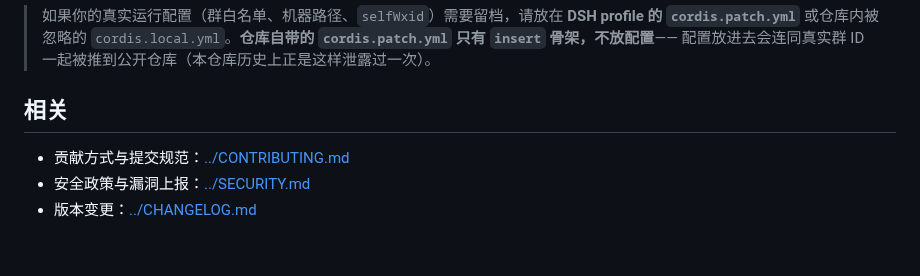
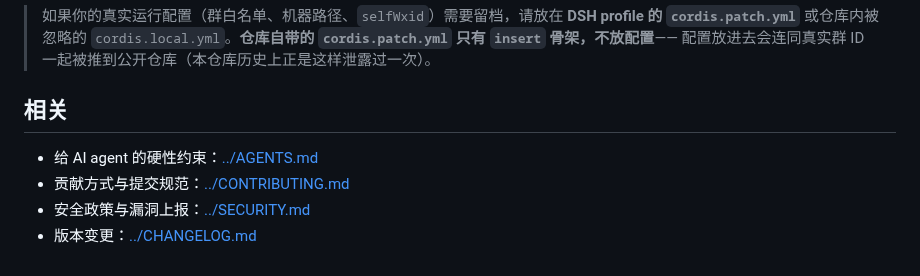
Before and after one commit to zzh4206/Wechat_Test, a Markdown page: docs/README.md, the part around the change. Drawn GitHub-style.

```diff
--- a/docs/README.md
+++ b/docs/README.md
@@ -74,6 +74,7 @@
 
 ## 相关
 
+- 给 AI agent 的硬性约束：[../AGENTS.md](../AGENTS.md)
 - 贡献方式与提交规范：[../CONTRIBUTING.md](../CONTRIBUTING.md)
 - 安全政策与漏洞上报：[../SECURITY.md](../SECURITY.md)
 - 版本变更：[../CHANGELOG.md](../CHANGELOG.md)
```
Also changed, not shown: AGENTS.md (added, +60 -0 lines), CHANGELOG.md (+1 -0 lines).
